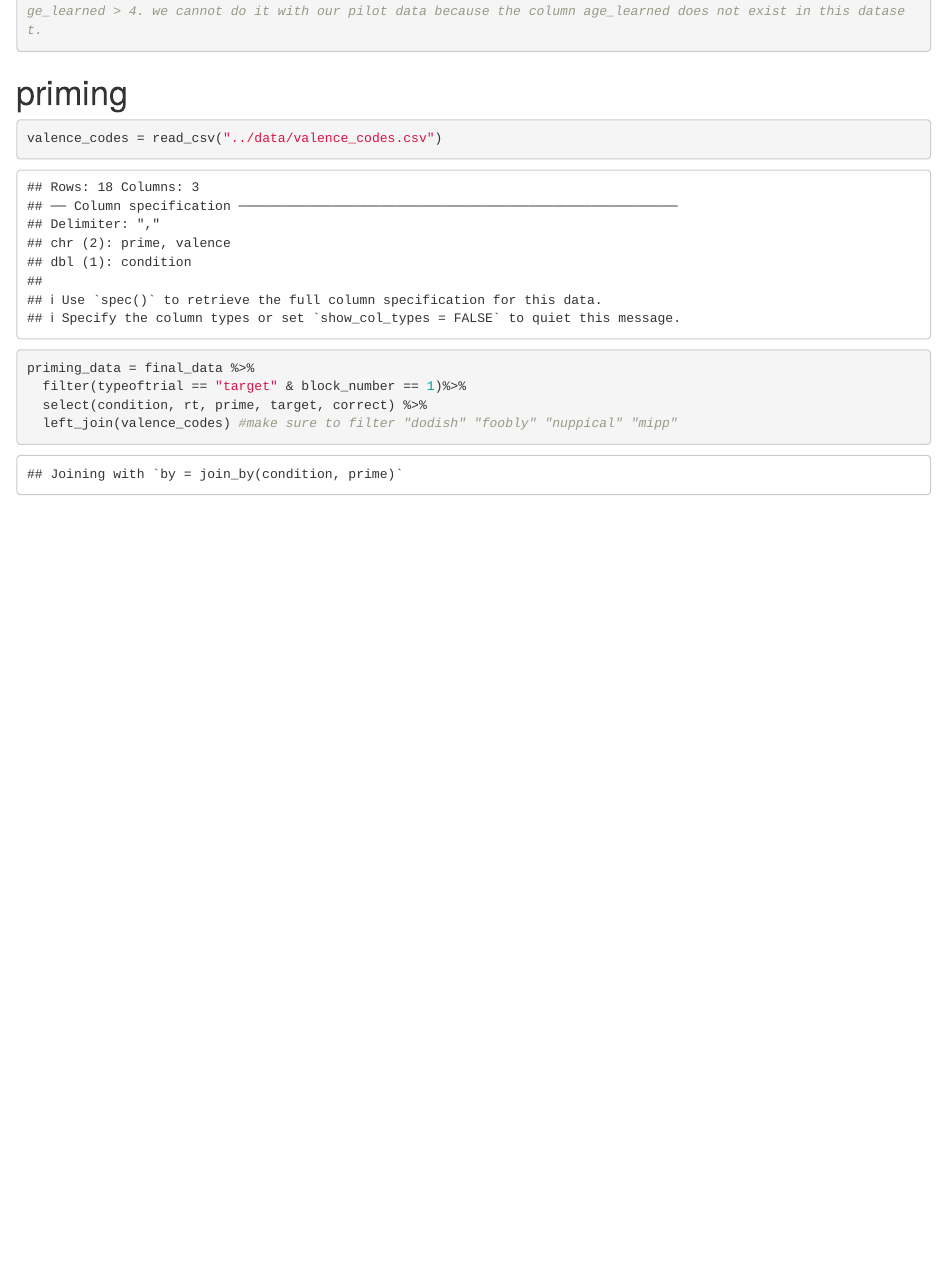
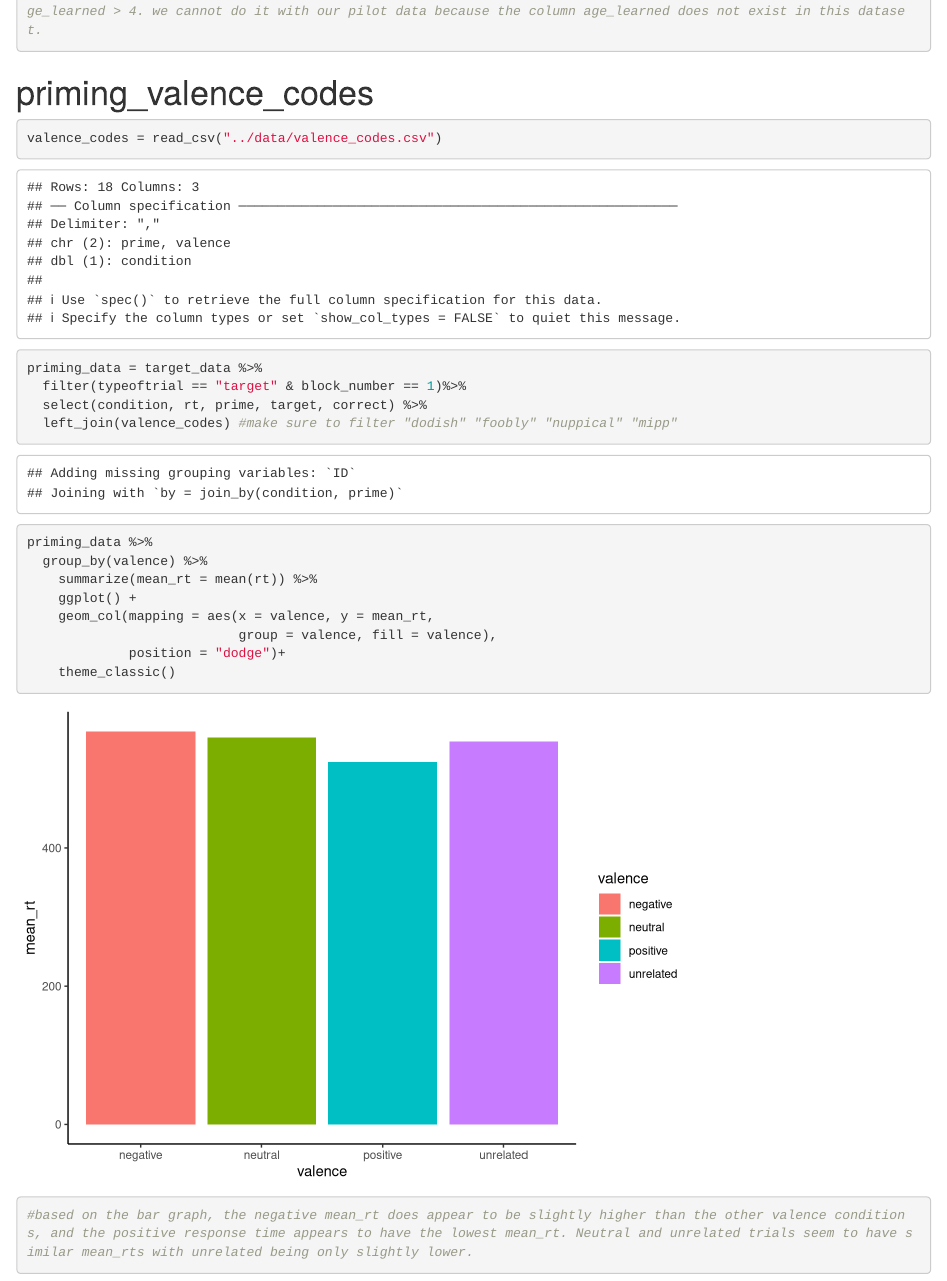
Before and after one commit to nfaillace04/PSYC2740-fooblyapple, an R Markdown document (Analysis/analysis_fooblyapple.Rmd): the page in a window 1100 px wide, from 8740 px down before the commit and from 8710 px down after it, so that both start at the same text. Rendered offline with R 4.5, knitr and Pandoc, with nearby package versions.

Commit message:
bar graph

````diff
--- a/Analysis/analysis_fooblyapple.Rmd
+++ b/Analysis/analysis_fooblyapple.Rmd
@@ -146,13 +145,26 @@ revised_critical_data = target_data %>%
   filter(!is.na(rt), rt > 200, rt < 1500, correct == TRUE) %>%
   filter(!ID %in% low_acc_IDs)
 # we will also add a fluency exclusion to our real data by adding age_learned to target_data and excluding when age_learned > 4. we cannot do it with our pilot data because the column age_learned does not exist in this dataset.
+
 ```
-# priming
+# priming_valence_codes
 ```{r}
 valence_codes = read_csv("../data/valence_codes.csv")
 
-priming_data = final_data %>%
+priming_data = target_data %>%
   filter(typeoftrial == "target" & block_number == 1)%>%
   select(condition, rt, prime, target, correct) %>%
   left_join(valence_codes) #make sure to filter "dodish" "foobly" "nuppical" "mipp"
+
+priming_data %>%
+  group_by(valence) %>%
+    summarize(mean_rt = mean(rt)) %>%
+    ggplot() +
+    geom_col(mapping = aes(x = valence, y = mean_rt,
+                           group = valence, fill = valence),
+             position = "dodge")+
+    theme_classic()
+#based on the bar graph, the negative mean_rt does appear to be slightly higher than the other valence conditions, and the positive response time appears to have the lowest mean_rt. Neutral and unrelated trials seem to have similar mean_rts with unrelated being only slightly lower.
+
+
 ```
````
Also changed, not shown: Analysis/analysis_fooblyapple.Rmd (1 more changed lines).
